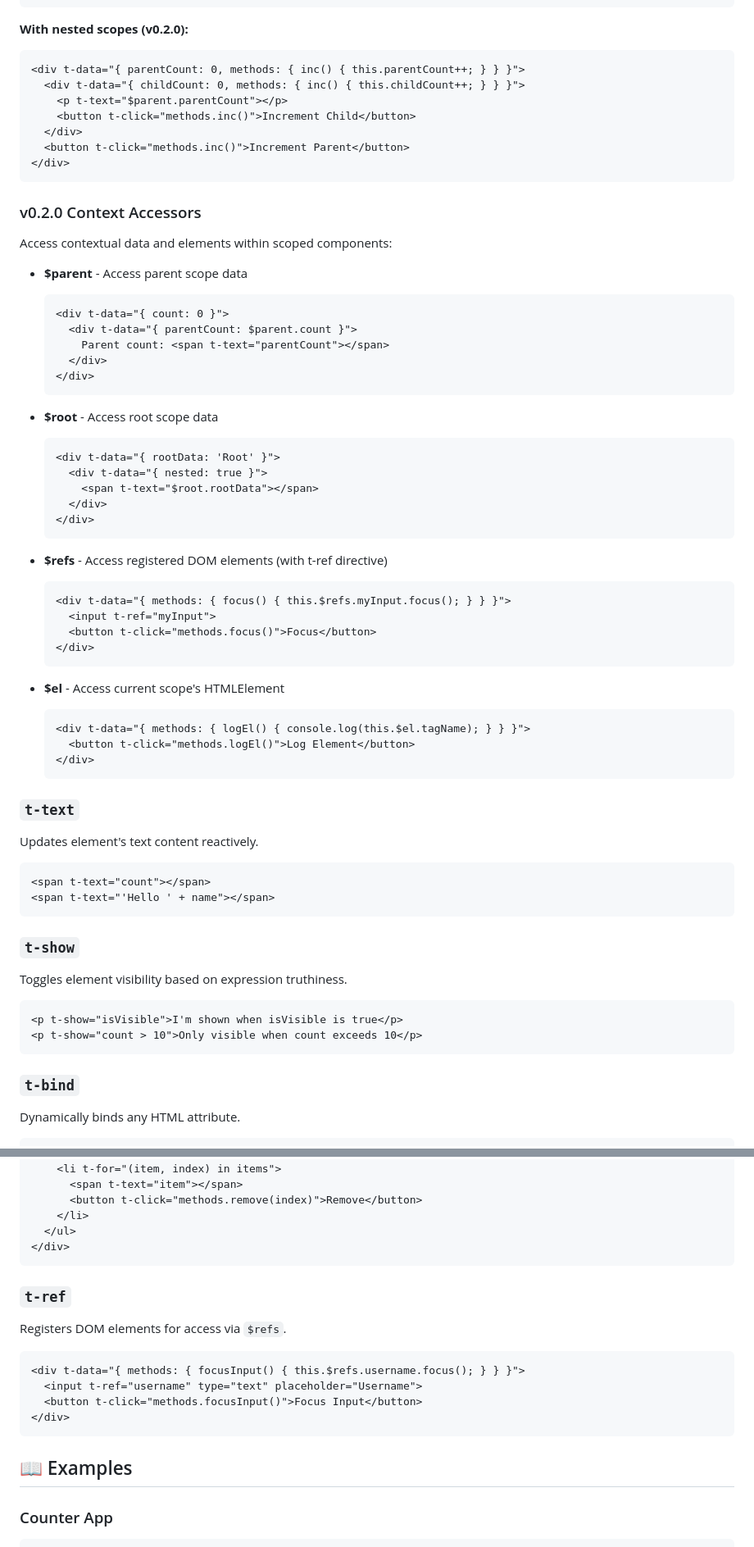
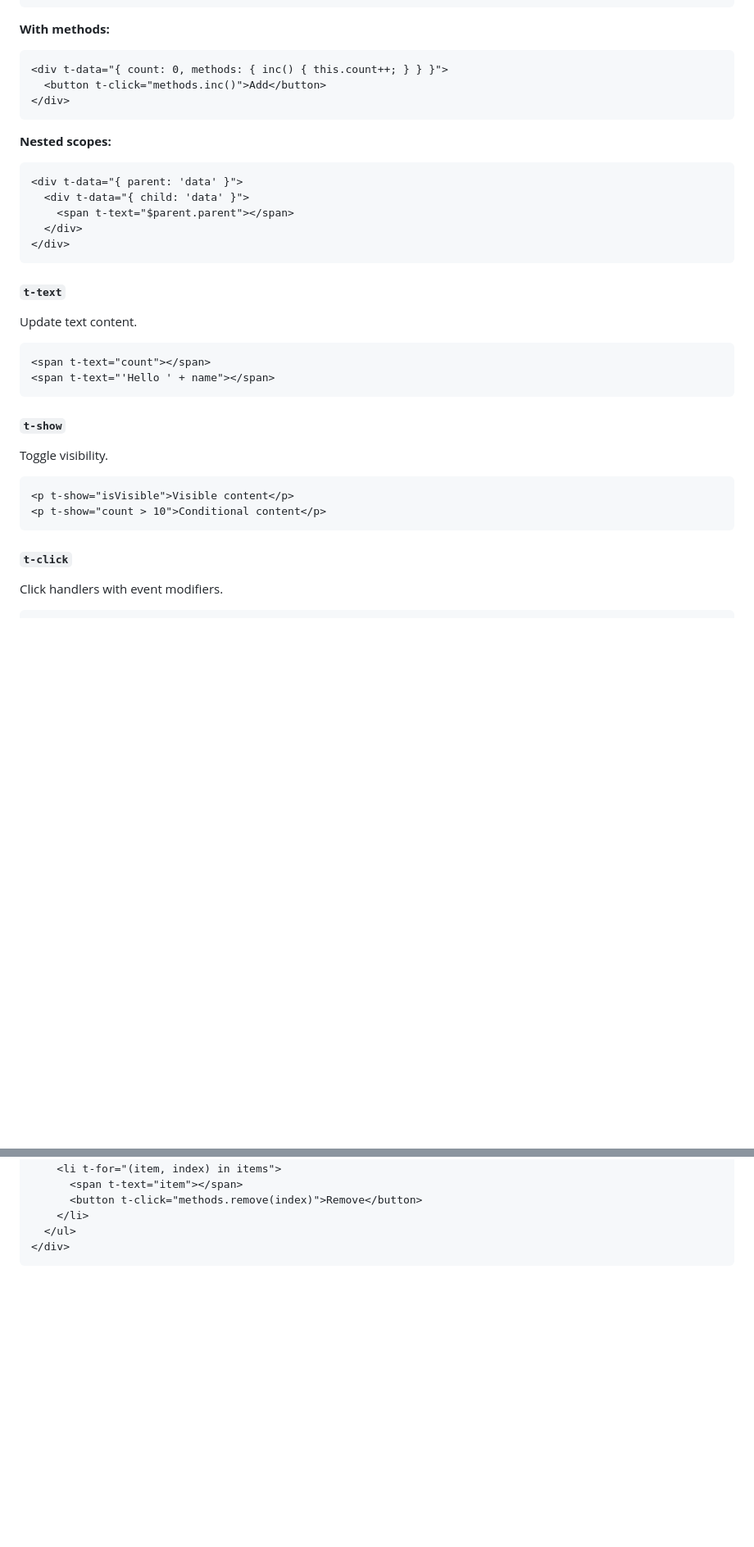
Before and after one commit to DigitalCoreHub/TinyPine, a Markdown page: README.md, 2 parts joined by grey strips. Shown: that part at 82% size. Rendered like a GitHub page; blank space fills up the shorter version.

````diff
--- a/README.md
+++ b/README.md
@@ -114,71 +77,39 @@ Defines reactive data scope for a container element. Now supports nested scopes
 </div>
 ```
 
-**With nested scopes (v0.2.0):**
+**With methods:**
 ```html
-<div t-data="{ parentCount: 0, methods: { inc() { this.parentCount++; } } }">
-  <div t-data="{ childCount: 0, methods: { inc() { this.childCount++; } } }">
-    <p t-text="$parent.parentCount"></p>
-    <button t-click="methods.inc()">Increment Child</button>
-  </div>
-  <button t-click="methods.inc()">Increment Parent</button>
+<div t-data="{ count: 0, methods: { inc() { this.count++; } } }">
+  <button t-click="methods.inc()">Add</button>
 </div>
 ```
 
-### v0.2.0 Context Accessors
+**Nested scopes:**
+```html
+<div t-data="{ parent: 'data' }">
+  <div t-data="{ child: 'data' }">
+    <span t-text="$parent.parent"></span>
+  </div>
+</div>
+```
 
-Access contextual data and elements within scoped components:
-
-- **$parent** - Access parent scope data
-  ```html
-  <div t-data="{ count: 0 }">
-    <div t-data="{ parentCount: $parent.count }">
-      Parent count: <span t-text="parentCount"></span>
-    </div>
-  </div>
-  ```
-
-- **$root** - Access root scope data
-  ```html
-  <div t-data="{ rootData: 'Root' }">
-    <div t-data="{ nested: true }">
-      <span t-text="$root.rootData"></span>
-    </div>
-  </div>
-  ```
-
-- **$refs** - Access registered DOM elements (with t-ref directive)
-  ```html
-  <div t-data="{ methods: { focus() { this.$refs.myInput.focus(); } } }">
-    <input t-ref="myInput">
-    <button t-click="methods.focus()">Focus</button>
-  </div>
-  ```
-
-- **$el** - Access current scope's HTMLElement
-  ```html
-  <div t-data="{ methods: { logEl() { console.log(this.$el.tagName); } } }">
-    <button t-click="methods.logEl()">Log Element</button>
-  </div>
-  ```
-
-### `t-text`
-Updates element's text content reactively.
+#### `t-text`
+Update text content.
 
 ```html
 <span t-text="count"></span>
 <span t-text="'Hello ' + name"></span>
 ```
 
-### `t-show`
-Toggles element visibility based on expression truthiness.
+#### `t-show`
+Toggle visibility.
 
 ```html
-<p t-show="isVisible">I'm shown when isVisible is true</p>
-<p t-show="count > 10">Only visible when count exceeds 10</p>
+<p t-show="isVisible">Visible content</p>
+<p t-show="count > 10">Conditional content</p>
 ```
 
-### `t-bind`
-Dynamically binds any HTML attribute.
+#### `t-click`
+Click handlers with event modifiers.
 
 ```html
@@ -269,17 +239,3 @@ Iterates over an array to render list items.
 </div>
 ```
 
-### `t-ref`
-Registers DOM elements for access via `$refs`.
-
-```html
-<div t-data="{ methods: { focusInput() { this.$refs.username.focus(); } } }">
-  <input t-ref="username" type="text" placeholder="Username">
-  <button t-click="methods.focusInput()">Focus Input</button>
-</div>
-```
-
-## 📖 Examples
-
-### Counter App
-
````
Also changed, not shown: other parts of README.md (+179 -298 lines).
